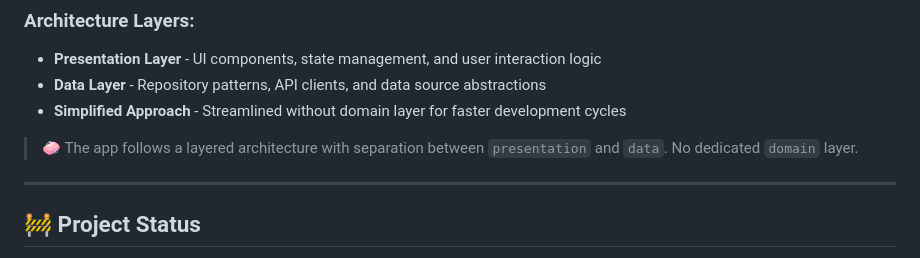
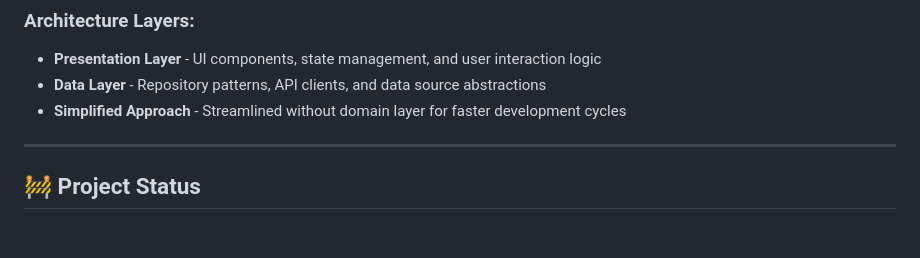
Before and after one commit to 3bary/trek, a Markdown page: README.md, the part around the change. Rendered like a GitHub page; blank space fills up the shorter version.

```diff
--- a/README.md
+++ b/README.md
@@ -96,8 +96,6 @@ Shared application infrastructure and cross-cutting concerns:
 - **Data Layer** - Repository patterns, API clients, and data source abstractions
 - **Simplified Approach** - Streamlined without domain layer for faster development cycles
 
-> 🧼 The app follows a layered architecture with separation between `presentation` and `data`. No dedicated `domain` layer.
-
 ---
 
 ## 🚧 Project Status
```
